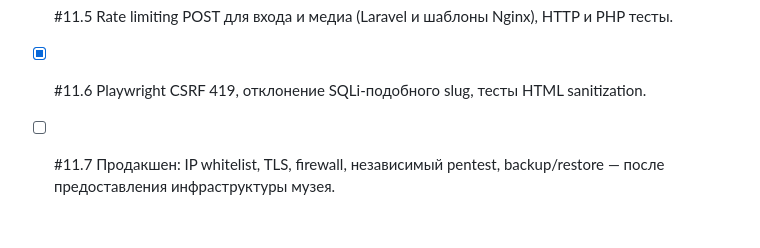
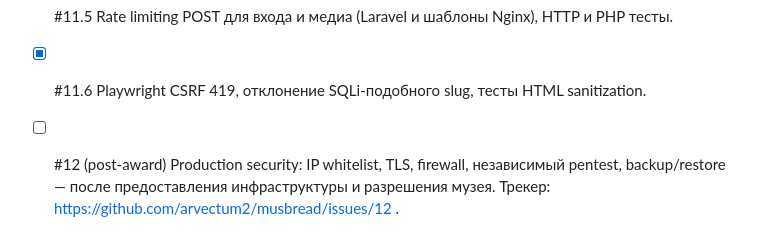
Before and after one commit to arvectum2/musbread, a Markdown page: docs/SPRINT-2026-10-15.md, the part around the change. Drawn GitHub-style.

```diff
--- a/docs/SPRINT-2026-10-15.md
+++ b/docs/SPRINT-2026-10-15.md
@@ -73,4 +73,4 @@
 - [x] #11.4 Генерация CSP с SHA-256 всех inline-JS Next.js, без unsafe-inline для JS; браузерные тесты Chromium/WebKit.
 - [x] #11.5 Rate limiting POST для входа и медиа (Laravel и шаблоны Nginx), HTTP и PHP тесты.
 - [x] #11.6 Playwright CSRF 419, отклонение SQLi-подобного slug, тесты HTML sanitization.
-- [ ] #11.7 Продакшен: IP whitelist, TLS, firewall, независимый pentest, backup/restore — после предоставления инфраструктуры музея.
+- [ ] #12 (post-award) Production security: IP whitelist, TLS, firewall, независимый pentest, backup/restore — после предоставления инфраструктуры и разрешения музея. Трекер: https://github.com/arvectum2/musbread/issues/12 .
```
Also changed, not shown: docs/PROGRESS.md (+3 -0 lines), docs/SECURITY.md (+5 -0 lines).
